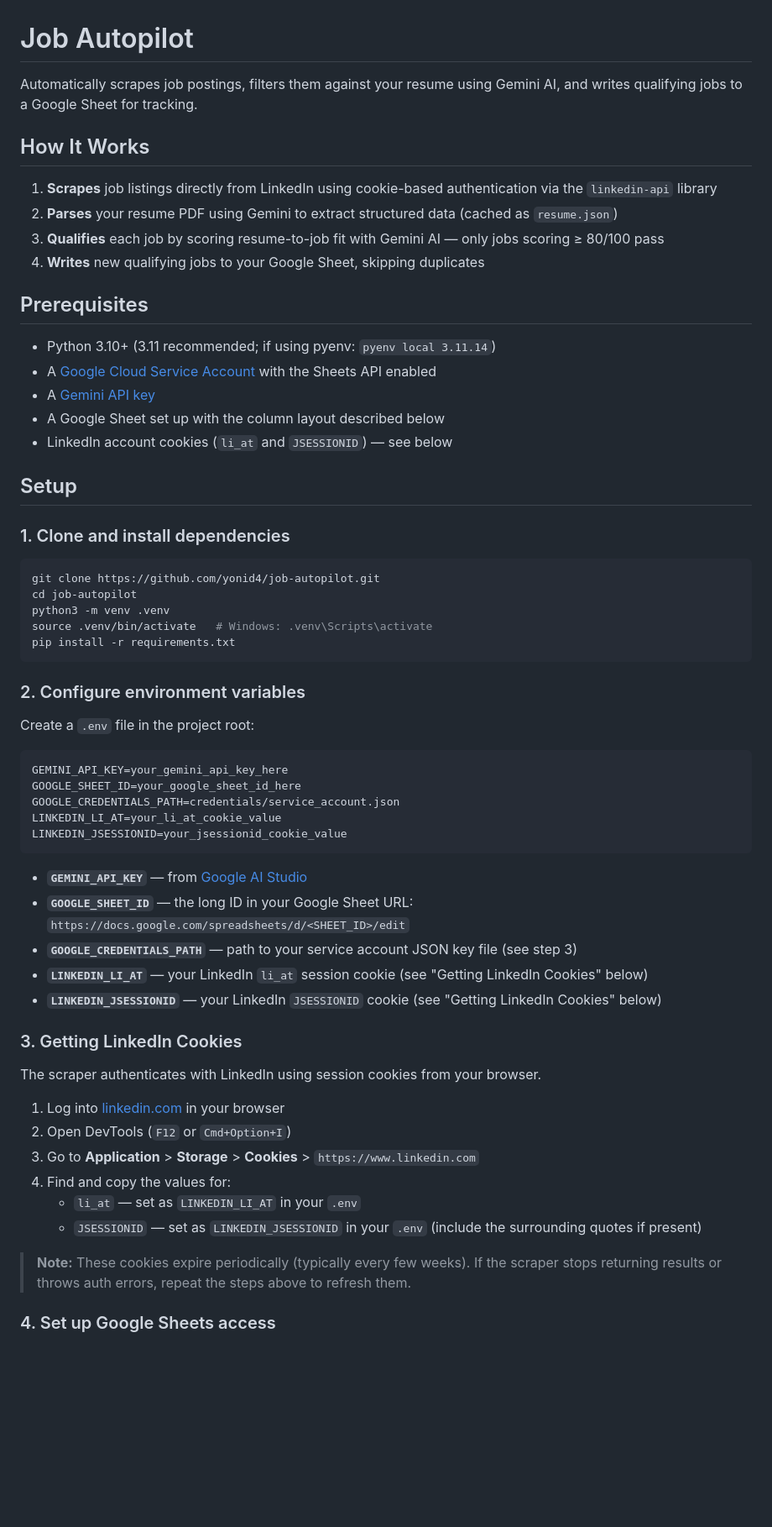
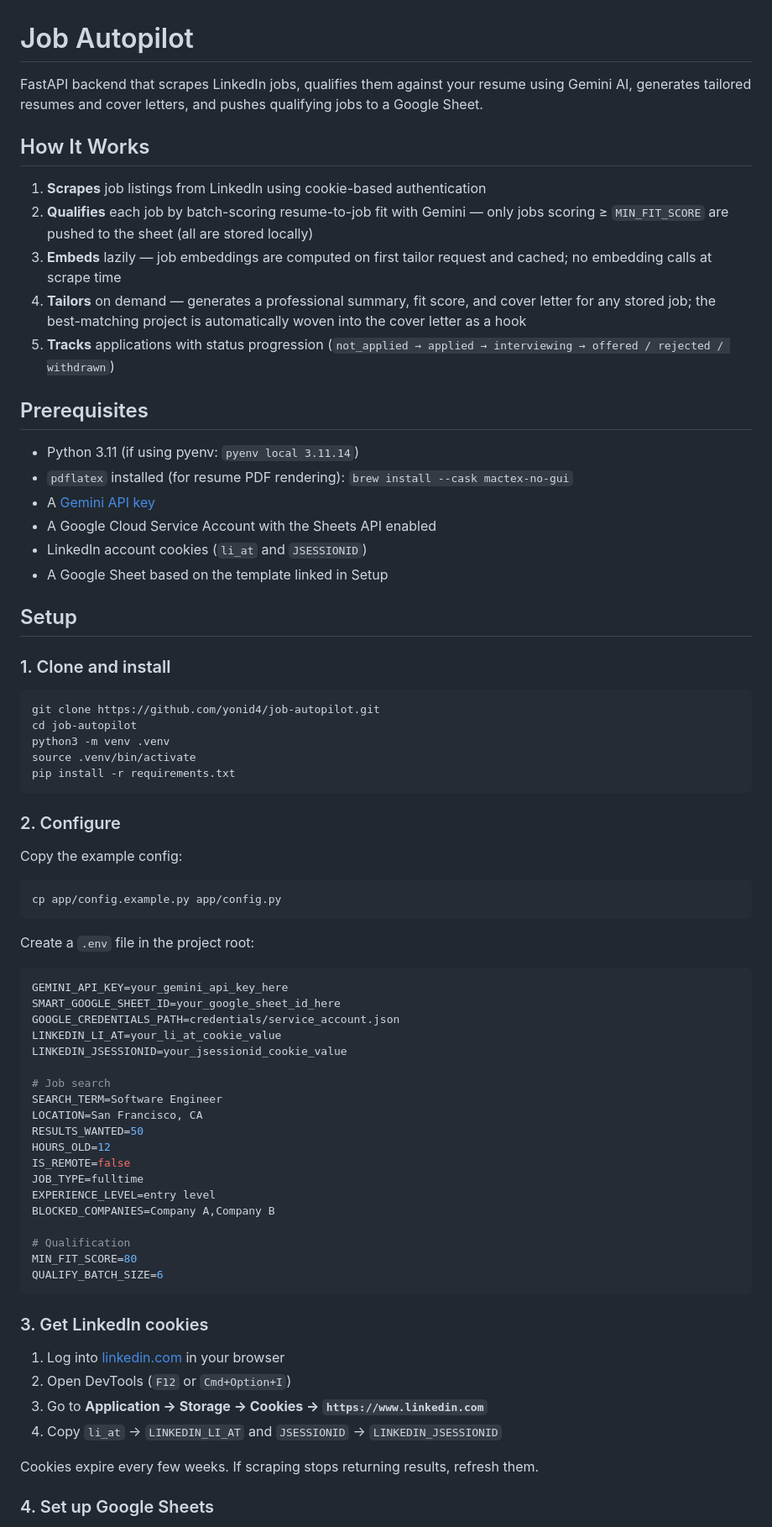
Before and after one commit to yonid4/job-autopilot, a Markdown page: README.md, the part around one of its changes. Shown at 84% size. Drawn GitHub-style; blank space fills up the shorter version.

````diff
--- a/README.md
+++ b/README.md
@@ -1,64 +1,76 @@
 # Job Autopilot
 
-Automatically scrapes job postings, filters them against your resume using Gemini AI, and writes qualifying jobs to a Google Sheet for tracking.
+FastAPI backend that scrapes LinkedIn jobs, qualifies them against your resume using Gemini AI, generates tailored resumes and cover letters, and pushes qualifying jobs to a Google Sheet.
 
 ## How It Works
 
-1. **Scrapes** job listings directly from LinkedIn using cookie-based authentication via the `linkedin-api` library
-2. **Parses** your resume PDF using Gemini to extract structured data (cached as `resume.json`)
-3. **Qualifies** each job by scoring resume-to-job fit with Gemini AI — only jobs scoring ≥ 80/100 pass
-4. **Writes** new qualifying jobs to your Google Sheet, skipping duplicates
+1. **Scrapes** job listings from LinkedIn using cookie-based authentication
+2. **Qualifies** each job by batch-scoring resume-to-job fit with Gemini — only jobs scoring ≥ `MIN_FIT_SCORE` are pushed to the sheet (all are stored locally)
+3. **Embeds** lazily — job embeddings are computed on first tailor request and cached; no embedding calls at scrape time
+4. **Tailors** on demand — generates a professional summary, fit score, and cover letter for any stored job; the best-matching project is automatically woven into the cover letter as a hook
+5. **Tracks** applications with status progression (`not_applied → applied → interviewing → offered / rejected / withdrawn`)
 
 ## Prerequisites
 
-- Python 3.10+ (3.11 recommended; if using pyenv: `pyenv local 3.11.14`)
-- A [Google Cloud Service Account](https://console.cloud.google.com/) with the Sheets API enabled
+- Python 3.11 (if using pyenv: `pyenv local 3.11.14`)
+- `pdflatex` installed (for resume PDF rendering): `brew install --cask mactex-no-gui`
 - A [Gemini API key](https://aistudio.google.com/app/apikey)
-- A Google Sheet set up with the column layout described below
-- LinkedIn account cookies (`li_at` and `JSESSIONID`) — see below
+- A Google Cloud Service Account with the Sheets API enabled
+- LinkedIn account cookies (`li_at` and `JSESSIONID`)
+- A Google Sheet based on the template linked in Setup
 
 ## Setup
 
-### 1. Clone and install dependencies
+### 1. Clone and install
 
 ```bash
 git clone https://github.com/yonid4/job-autopilot.git
 cd job-autopilot
 python3 -m venv .venv
-source .venv/bin/activate   # Windows: .venv\Scripts\activate
+source .venv/bin/activate
 pip install -r requirements.txt
 ```
 
-### 2. Configure environment variables
+### 2. Configure
+
+Copy the example config:
+
+```bash
+cp app/config.example.py app/config.py
+```
 
 Create a `.env` file in the project root:
 
 ```env
 GEMINI_API_KEY=your_gemini_api_key_here
-GOOGLE_SHEET_ID=your_google_sheet_id_here
+SMART_GOOGLE_SHEET_ID=your_google_sheet_id_here
 GOOGLE_CREDENTIALS_PATH=credentials/service_account.json
 LINKEDIN_LI_AT=your_li_at_cookie_value
 LINKEDIN_JSESSIONID=your_jsessionid_cookie_value
+
+# Job search
+SEARCH_TERM=Software Engineer
+LOCATION=San Francisco, CA
+RESULTS_WANTED=50
+HOURS_OLD=12
+IS_REMOTE=false
+JOB_TYPE=fulltime
+EXPERIENCE_LEVEL=entry level
+BLOCKED_COMPANIES=Company A,Company B
+
+# Qualification
+MIN_FIT_SCORE=80
+QUALIFY_BATCH_SIZE=6
 ```
 
-- **`GEMINI_API_KEY`** — from [Google AI Studio](https://aistudio.google.com/app/apikey)
-- **`GOOGLE_SHEET_ID`** — the long ID in your Google Sheet URL: `https://docs.google.com/spreadsheets/d/<SHEET_ID>/edit`
-- **`GOOGLE_CREDENTIALS_PATH`** — path to your service account JSON key file (see step 3)
-- **`LINKEDIN_LI_AT`** — your LinkedIn `li_at` session cookie (see "Getting LinkedIn Cookies" below)
-- **`LINKEDIN_JSESSIONID`** — your LinkedIn `JSESSIONID` cookie (see "Getting LinkedIn Cookies" below)
-
-### 3. Getting LinkedIn Cookies
-
-The scraper authenticates with LinkedIn using session cookies from your browser.
+### 3. Get LinkedIn cookies
 
 1. Log into [linkedin.com](https://www.linkedin.com) in your browser
 2. Open DevTools (`F12` or `Cmd+Option+I`)
-3. Go to **Application** > **Storage** > **Cookies** > `https://www.linkedin.com`
-4. Find and copy the values for:
-   - `li_at` — set as `LINKEDIN_LI_AT` in your `.env`
-   - `JSESSIONID` — set as `LINKEDIN_JSESSIONID` in your `.env` (include the surrounding quotes if present)
+3. Go to **Application → Storage → Cookies → `https://www.linkedin.com`**
+4. Copy `li_at` → `LINKEDIN_LI_AT` and `JSESSIONID` → `LINKEDIN_JSESSIONID`
 
-> **Note:** These cookies expire periodically (typically every few weeks). If the scraper stops returning results or throws auth errors, repeat the steps above to refresh them.
+Cookies expire every few weeks. If scraping stops returning results, refresh them.
 
-### 4. Set up Google Sheets access
+### 4. Set up Google Sheets
 
````
Also changed, not shown: other parts of README.md (+79 -63 lines).
